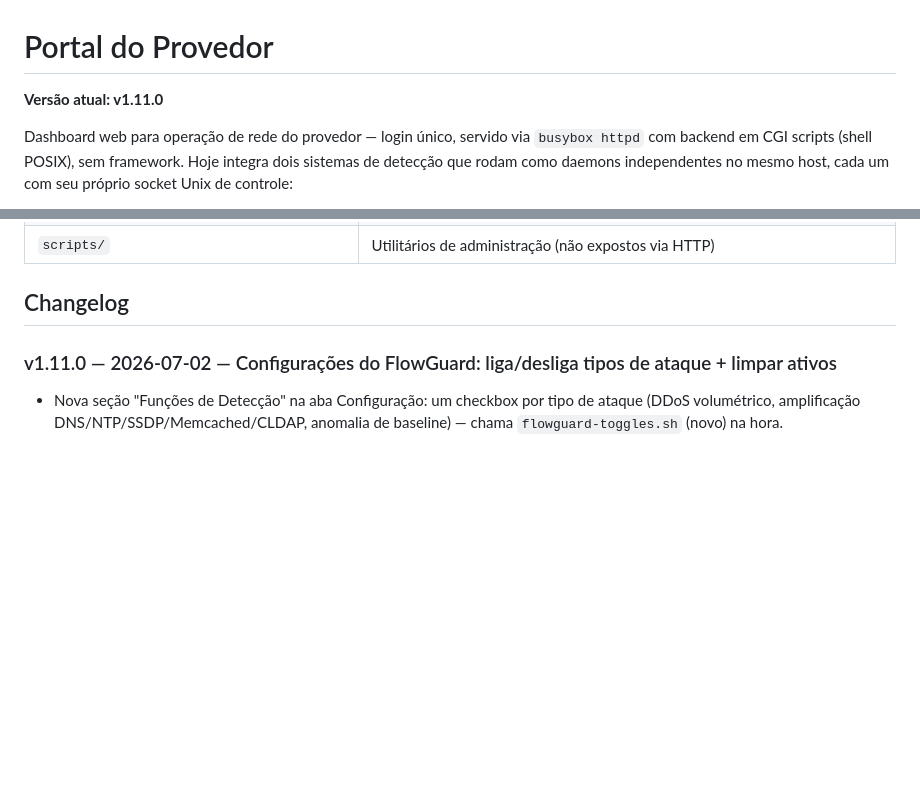
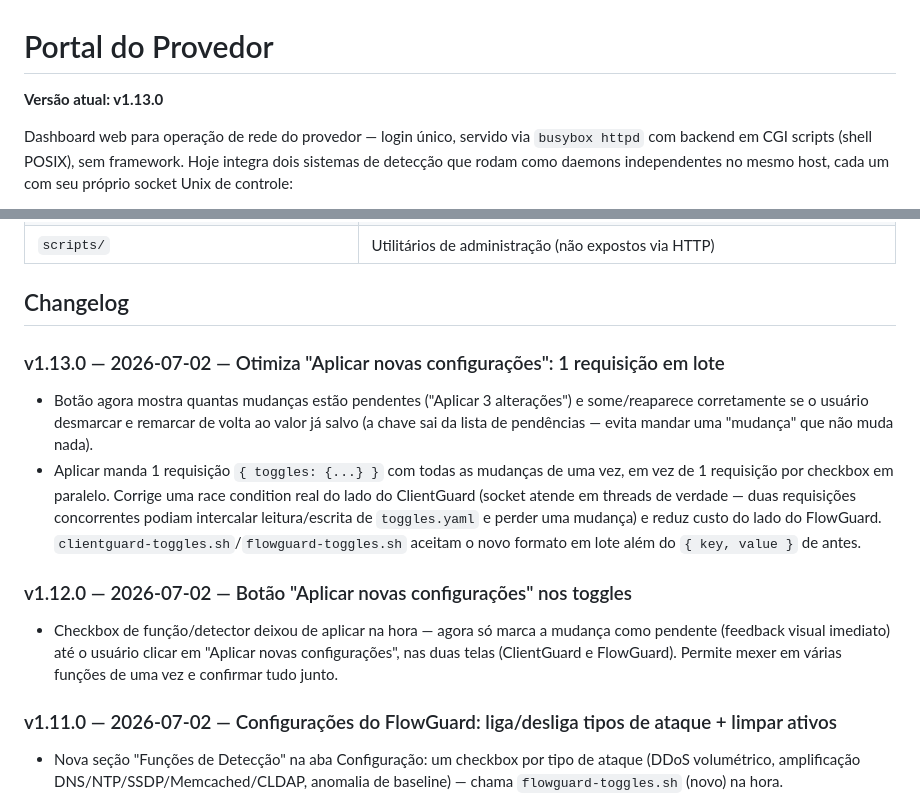
Before and after one commit to obesao/flowguard-portal, a Markdown page: README.md, 2 parts joined by grey strips. Rendered like a GitHub page; blank space fills up the shorter version.

Commit message:
Atualiza changelog/versão: v1.13.0 (botão Aplicar + otimização em lote)

```diff
--- a/README.md
+++ b/README.md
@@ -1,6 +1,6 @@
 # Portal do Provedor
 
-**Versão atual: v1.11.0**
+**Versão atual: v1.13.0**
 
 Dashboard web para operação de rede do provedor — login único, servido via
 `busybox httpd` com backend em CGI scripts (shell POSIX), sem framework.
@@ -61,6 +61,25 @@ mesmo host, cada um com seu próprio socket Unix de controle:
 | `scripts/` | Utilitários de administração (não expostos via HTTP) |
 
 ## Changelog
+
+### v1.13.0 — 2026-07-02 — Otimiza "Aplicar novas configurações": 1 requisição em lote
+- Botão agora mostra quantas mudanças estão pendentes ("Aplicar 3
+  alterações") e some/reaparece corretamente se o usuário desmarcar e
+  remarcar de volta ao valor já salvo (a chave sai da lista de pendências —
+  evita mandar uma "mudança" que não muda nada).
+- Aplicar manda 1 requisição `{ toggles: {...} }` com todas as mudanças de
+  uma vez, em vez de 1 requisição por checkbox em paralelo. Corrige uma race
+  condition real do lado do ClientGuard (socket atende em threads de
+  verdade — duas requisições concorrentes podiam intercalar leitura/escrita
+  de `toggles.yaml` e perder uma mudança) e reduz custo do lado do FlowGuard.
+  `clientguard-toggles.sh`/`flowguard-toggles.sh` aceitam o novo formato em
+  lote além do `{ key, value }` de antes.
+
+### v1.12.0 — 2026-07-02 — Botão "Aplicar novas configurações" nos toggles
+- Checkbox de função/detector deixou de aplicar na hora — agora só marca a
+  mudança como pendente (feedback visual imediato) até o usuário clicar em
+  "Aplicar novas configurações", nas duas telas (ClientGuard e FlowGuard).
+  Permite mexer em várias funções de uma vez e confirmar tudo junto.
 
 ### v1.11.0 — 2026-07-02 — Configurações do FlowGuard: liga/desliga tipos de ataque + limpar ativos
 - Nova seção "Funções de Detecção" na aba Configuração: um checkbox por tipo
```
